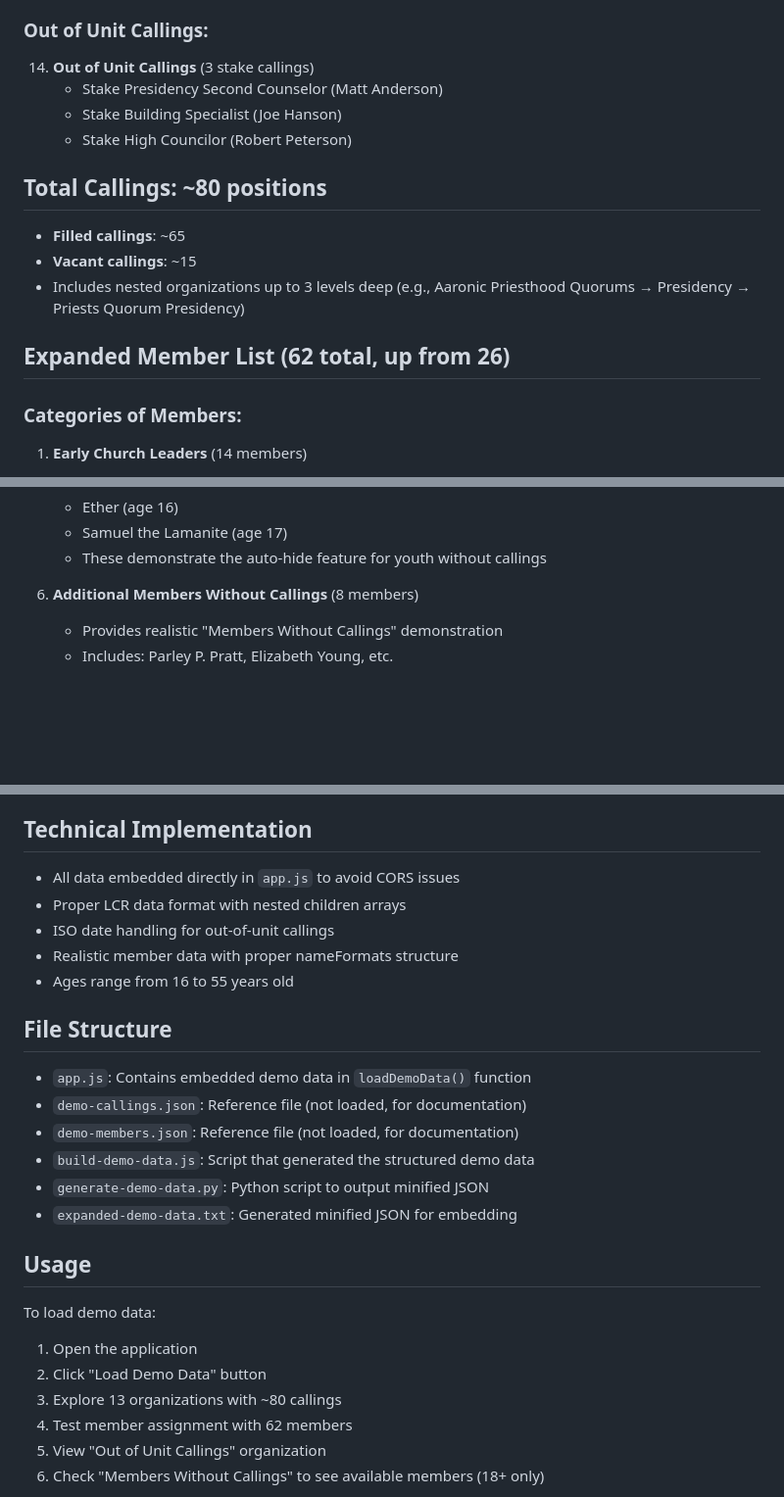
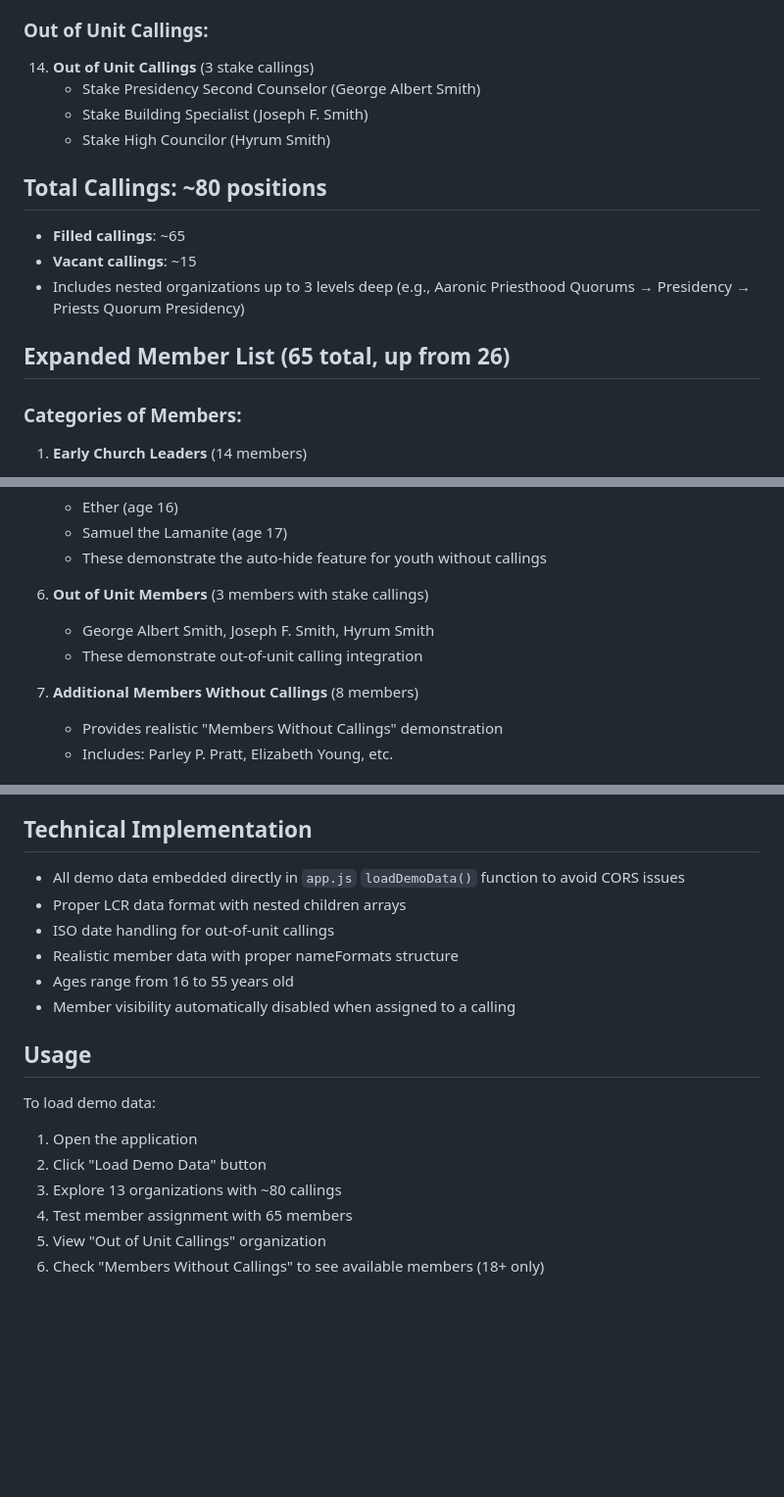
Before and after one commit to tandlcreations/CallingManager, a Markdown page: DEMO-DATA-SUMMARY.md, 3 parts joined by grey strips. Shown at 98% size. Rendered like a GitHub page; blank space fills up the shorter version.

Commit message:
Update documentation to reflect current implementation
- Remove references to deleted generation files
- Update out-of-unit member names to historical figures
- Add out-of-unit members category (3 members)
- Update total member count to 65
- Add note about member visibility behavior
- Clarify that demo data is embedded in app.js

```diff
--- a/DEMO-DATA-SUMMARY.md
+++ b/DEMO-DATA-SUMMARY.md
@@ -67,16 +67,16 @@ The demo data has been significantly expanded to provide a more comprehensive an
 
 ### Out of Unit Callings:
 14. **Out of Unit Callings** (3 stake callings)
-    - Stake Presidency Second Counselor (Matt Anderson)
-    - Stake Building Specialist (Joe Hanson)
-    - Stake High Councilor (Robert Peterson)
+    - Stake Presidency Second Counselor (George Albert Smith)
+    - Stake Building Specialist (Joseph F. Smith)
+    - Stake High Councilor (Hyrum Smith)
 
 ## Total Callings: ~80 positions
 - **Filled callings**: ~65
 - **Vacant callings**: ~15
 - Includes nested organizations up to 3 levels deep (e.g., Aaronic Priesthood Quorums → Presidency → Priests Quorum Presidency)
 
-## Expanded Member List (62 total, up from 26)
+## Expanded Member List (65 total, up from 26)
 
 ### Categories of Members:
 
@@ -106,7 +106,11 @@ The demo data has been significantly expanded to provide a more comprehensive an
    - Samuel the Lamanite (age 17)
    - These demonstrate the auto-hide feature for youth without callings
 
-6. **Additional Members Without Callings** (8 members)
+6. **Out of Unit Members** (3 members with stake callings)
+   - George Albert Smith, Joseph F. Smith, Hyrum Smith
+   - These demonstrate out-of-unit calling integration
+
+7. **Additional Members Without Callings** (8 members)
    - Provides realistic "Members Without Callings" demonstration
    - Includes: Parley P. Pratt, Elizabeth Young, etc.
 
@@ -123,20 +127,12 @@ The demo data has been significantly expanded to provide a more comprehensive an
 
 ## Technical Implementation
 
-- All data embedded directly in `app.js` to avoid CORS issues
+- All demo data embedded directly in `app.js` `loadDemoData()` function to avoid CORS issues
 - Proper LCR data format with nested children arrays
 - ISO date handling for out-of-unit callings
 - Realistic member data with proper nameFormats structure
 - Ages range from 16 to 55 years old
-
-## File Structure
-
-- `app.js`: Contains embedded demo data in `loadDemoData()` function
-- `demo-callings.json`: Reference file (not loaded, for documentation)
-- `demo-members.json`: Reference file (not loaded, for documentation)
-- `build-demo-data.js`: Script that generated the structured demo data
-- `generate-demo-data.py`: Python script to output minified JSON
-- `expanded-demo-data.txt`: Generated minified JSON for embedding
+- Member visibility automatically disabled when assigned to a calling
 
 ## Usage
 
@@ -144,7 +140,7 @@ To load demo data:
 1. Open the application
 2. Click "Load Demo Data" button
 3. Explore 13 organizations with ~80 callings
-4. Test member assignment with 62 members
+4. Test member assignment with 65 members
 5. View "Out of Unit Callings" organization
 6. Check "Members Without Callings" to see available members (18+ only)
 
```
